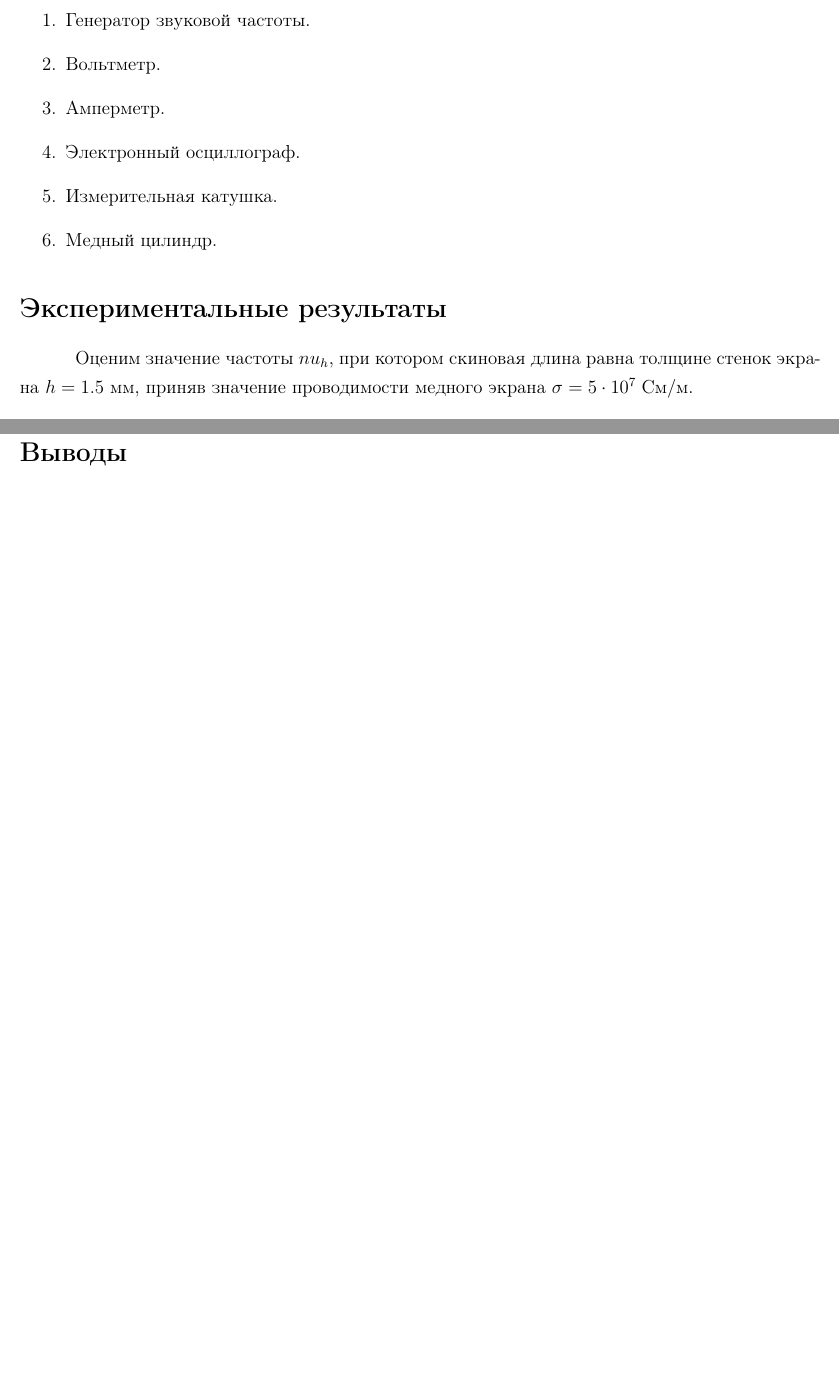
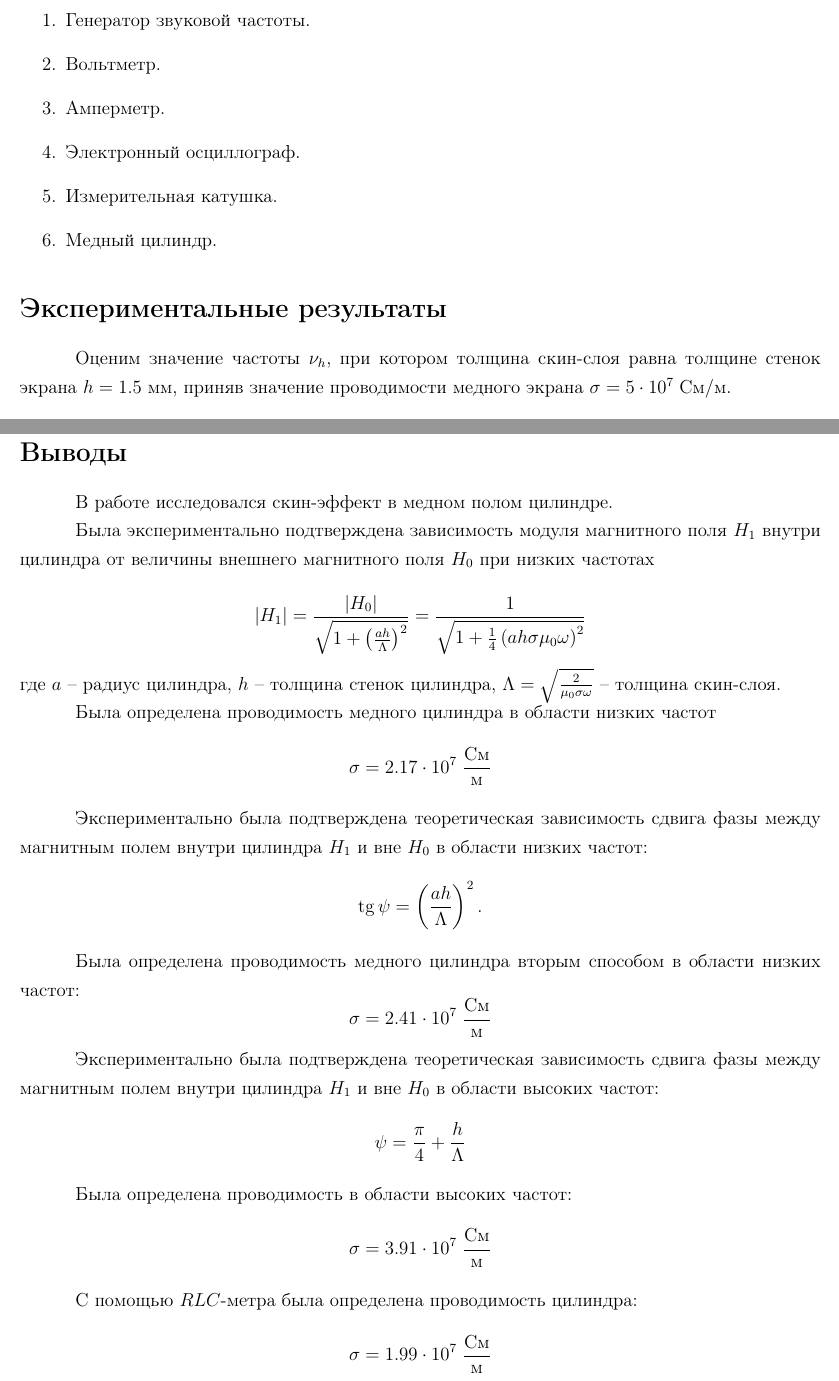
Before and after one commit to futherus/mipt_lab, a LaTeX document (3.7.1/Simankovich_Maslov/report/report 3.7.1.tex, which reads 3.7.1/Simankovich_Maslov/report/measurements.tex, 3.7.1/Simankovich_Maslov/report/results.tex): two parts of pages 7 and 10 of 10, joined at a grey line, cut so that both start at the same text, the shorter picture padded with empty space. Compiled offline with pdfLaTeX.

Commit message:
3.7.1. Results

```diff
--- a/3.7.1/Simankovich_Maslov/report/measurements.tex
+++ b/3.7.1/Simankovich_Maslov/report/measurements.tex
@@ -1,15 +1,15 @@
 \section*{Экспериментальные результаты}
 
-Оценим значение частоты $nu_h$, при котором скиновая длина равна толщине стенок экрана $h = 1.5$ мм, приняв значение проводимости медного экрана $\sigma = 5 \cdot 10^7 \; \text{См}/\text{м}$.
+Оценим значение частоты $\nu_h$, при котором толщина скин-слоя равна толщине стенок экрана $h = 1.5$ мм, приняв значение проводимости медного экрана $\sigma = 5 \cdot 10^7 \; \text{См}/\text{м}$.
 $$ \nu_h = \frac{1}{\pi \sigma \mu_0 h^2} = 2250 \; \text{Гц}. $$
 
 Исследование полей проведем в трех диапазонах частот $\nu$: низкие ($0.01 \nu_h \div 0.05 \nu_h$), средние ($0.05 \nu_h \div 0.5 \nu_h$) и высокие ($0.5 \nu_h \div 15 \nu_h$).
 
 \subsection*{Низкие частоты}
 
-Согласно $\ref{eq:UInu}$ соотношение между полем внутри $H_1$ и полем снаружи $H_0$ зависит от тока в катушке и напряжения на вольтметре. Введем обозначения $\xi = \frac{U}{\nu I}$ и $\xi_0: \xi = \xi_0 \cdot \frac{H_1}{H_0}$.
+Согласно $(\ref{eq:UInu})$ соотношение между полем внутри $H_1$ и полем снаружи $H_0$ зависит от тока в катушке и напряжения на вольтметре. Введем обозначения $\xi = \frac{U}{\nu I}$ и $\xi_0: \xi = \xi_0 \cdot \frac{H_1}{H_0}$.
 
-При малых частотах толщина скин-слоя больше толщины стенок экрана, выполняется приближение \ref{eq:low_ampl}. Тогда
+При малых частотах толщина скин-слоя больше толщины стенок экрана, выполняется приближение (\ref{eq:low_ampl}). Тогда
 $$\frac{1}{\xi^2} = \frac{1}{\xi_0^2} + \left(\frac{ah\mu_0 \sigma \pi \nu}{\xi_0}\right)^2.$$
 
 Построим график $\frac{1}{\xi^2}(\nu^2)$.
--- a/3.7.1/Simankovich_Maslov/report/results.tex
+++ b/3.7.1/Simankovich_Maslov/report/results.tex
@@ -1 +1,39 @@
 \section*{Выводы}
+
+В работе исследовался скин-эффект в медном полом цилиндре.
+
+Была экспериментально подтверждена зависимость модуля магнитного поля $H_1$ внутри цилиндра от величины внешнего магнитного поля $H_0$ при низких частотах
+
+$$
+|H_1| = \frac{|H_0|}{\sqrt{1 + \left( \frac{ah}{\Lambda} \right)^2}} = \frac{1}{\sqrt{1 + \frac{1}{4} \left( a h \sigma \mu_0 \omega \right)^2}}
+$$
+где $a$ -- радиус цилиндра, $h$ -- толщина стенок цилиндра, $\Lambda = \sqrt{\frac{2}{\mu_0 \sigma \omega}}$ -- толщина скин-слоя.
+
+Была определена проводимость медного цилиндра в области низких частот $$
+\sigma = 2.17 \cdot 10^7 \; \frac{См}{м}
+$$
+
+Экспериментально была подтверждена теоретическая зависимость сдвига фазы между магнитным полем внутри цилиндра $H_1$ и вне $H_0$ в области низких частот:
+$$
+\tg \psi = \left( \frac{ah}{\Lambda} \right)^2.
+$$
+
+Была определена проводимость медного цилиндра вторым способом в области низких частот:
+$$
+\sigma = 2.41 \cdot 10^7 \; \frac{См}{м}
+$$
+
+Экспериментально была подтверждена теоретическая зависимость сдвига фазы между магнитным полем внутри цилиндра $H_1$ и вне $H_0$ в области высоких частот:
+$$
+\psi = \frac{\pi}{4} + \frac{h}{\Lambda}
+$$
+
+Была определена проводимость в области высоких частот:
+$$
+\sigma = 3.91 \cdot 10^7 \; \frac{\text{См}}{\text{м}}
+$$
+
+С помощью $RLC$-метра была определена проводимость цилиндра:
+$$
+\sigma = 1.99 \cdot 10^7 \; \frac{\text{См}}{\text{м}}
+$$
```
Also changed, not shown: 3.7.1/Simankovich_Maslov/report/theory.tex (+4 -4 lines), 3.7.1/Simankovich_Maslov/report/report 3.7.1.pdf, 3.7.1/Simankovich_Maslov/report/measurements.tex (10 more changed lines), 2 other files.
